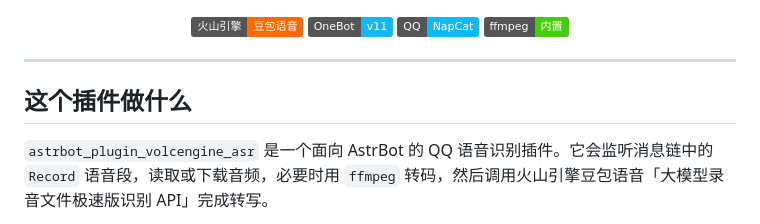
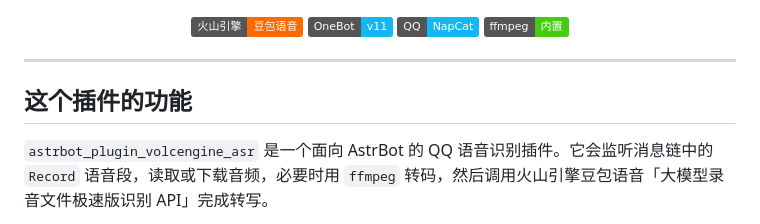
Before and after one commit to Ayleovelle/astrbot_plugin_volcengine_asr, a Markdown page: README.md, the part around the change. Rendered like a GitHub page; badges without logos.

```diff
--- a/README.md
+++ b/README.md
@@ -33,7 +33,7 @@
 
 ---
 
-## 这个插件做什么
+## 这个插件的功能
 
 `astrbot_plugin_volcengine_asr` 是一个面向 AstrBot 的 QQ 语音识别插件。它会监听消息链中的 `Record` 语音段，读取或下载音频，必要时用 `ffmpeg` 转码，然后调用火山引擎豆包语音「大模型录音文件极速版识别 API」完成转写。
 
```
